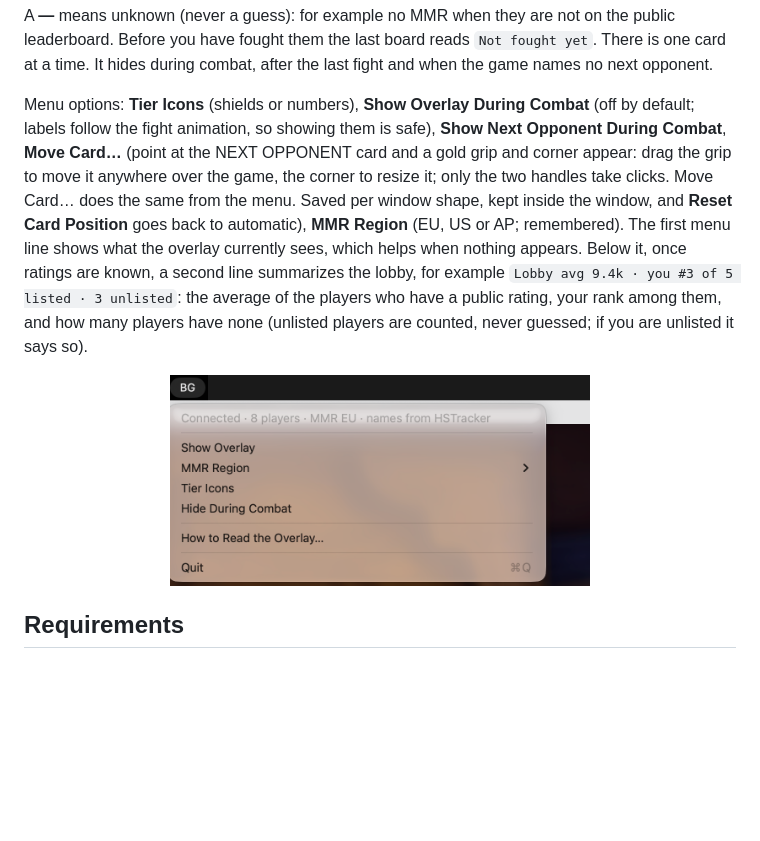
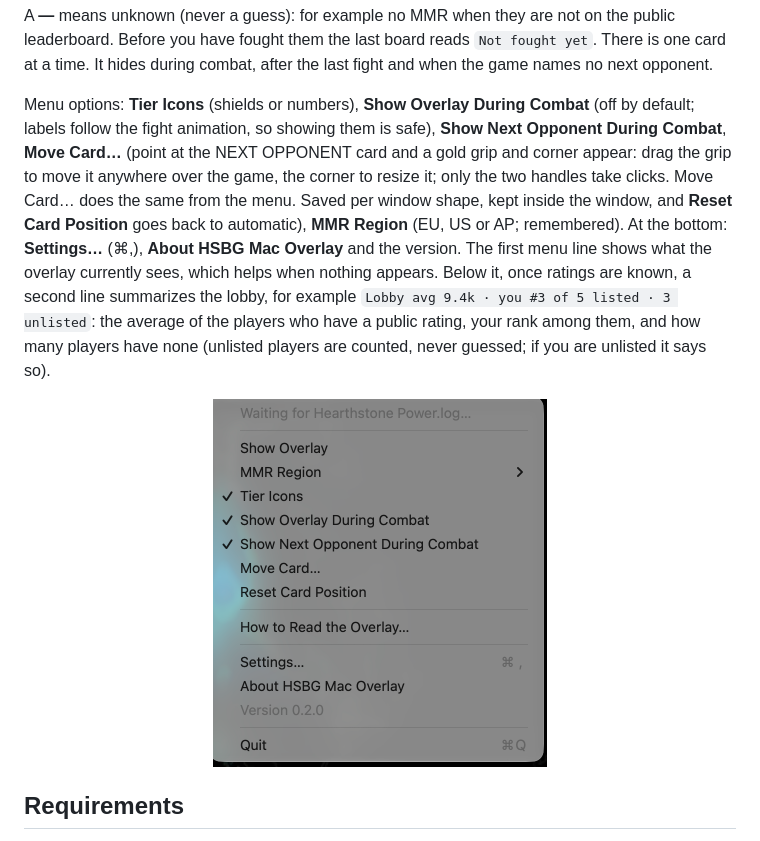
Before and after one commit to dylanbuchi/hsbg-mac-overlay, a Markdown page: README.md, the part around the change. Rendered like a GitHub page; pictures changed too: docs/menu.png; blank space fills up the shorter version.

Commit message:
README: new menu screenshot (0.2.0 menu) with matching alt text; mention Settings, About and the version line
Co-Authored-By: Claude Opus 5.5 <noreply@anthropic.com>

```diff
--- a/README.md
+++ b/README.md
@@ -52,9 +52,9 @@ During the shop phase, a **NEXT OPPONENT** card sits on the left, under HSTracke
 
 A **—** means unknown (never a guess): for example no MMR when they are not on the public leaderboard. Before you have fought them the last board reads `Not fought yet`. There is one card at a time. It hides during combat, after the last fight and when the game names no next opponent.
 
-Menu options: **Tier Icons** (shields or numbers), **Show Overlay During Combat** (off by default; labels follow the fight animation, so showing them is safe), **Show Next Opponent During Combat**, **Move Card…** (point at the NEXT OPPONENT card and a gold grip and corner appear: drag the grip to move it anywhere over the game, the corner to resize it; only the two handles take clicks. Move Card… does the same from the menu. Saved per window shape, kept inside the window, and **Reset Card Position** goes back to automatic), **MMR Region** (EU, US or AP; remembered). The first menu line shows what the overlay currently sees, which helps when nothing appears. Below it, once ratings are known, a second line summarizes the lobby, for example `Lobby avg 9.4k · you #3 of 5 listed · 3 unlisted`: the average of the players who have a public rating, your rank among them, and how many players have none (unlisted players are counted, never guessed; if you are unlisted it says so).
+Menu options: **Tier Icons** (shields or numbers), **Show Overlay During Combat** (off by default; labels follow the fight animation, so showing them is safe), **Show Next Opponent During Combat**, **Move Card…** (point at the NEXT OPPONENT card and a gold grip and corner appear: drag the grip to move it anywhere over the game, the corner to resize it; only the two handles take clicks. Move Card… does the same from the menu. Saved per window shape, kept inside the window, and **Reset Card Position** goes back to automatic), **MMR Region** (EU, US or AP; remembered). At the bottom: **Settings…** (⌘,), **About HSBG Mac Overlay** and the version. The first menu line shows what the overlay currently sees, which helps when nothing appears. Below it, once ratings are known, a second line summarizes the lobby, for example `Lobby avg 9.4k · you #3 of 5 listed · 3 unlisted`: the average of the players who have a public rating, your rank among them, and how many players have none (unlisted players are counted, never guessed; if you are unlisted it says so).
 
-<p align="center"><img src="docs/menu.png" width="420" alt="The BG menu bar menu: status line, Show Overlay, MMR Region, Tier Icons, Show Overlay During Combat, How to Read the Overlay, Quit"></p>
+<p align="center"><img src="docs/menu.png" width="334" alt="The BG menu bar menu: status line, Show Overlay, MMR Region, Tier Icons, Show Overlay During Combat, Show Next Opponent During Combat, Move Card, Reset Card Position, How to Read the Overlay, Settings, About HSBG Mac Overlay, the version line, Quit"></p>
 
 ## Requirements
 
```
